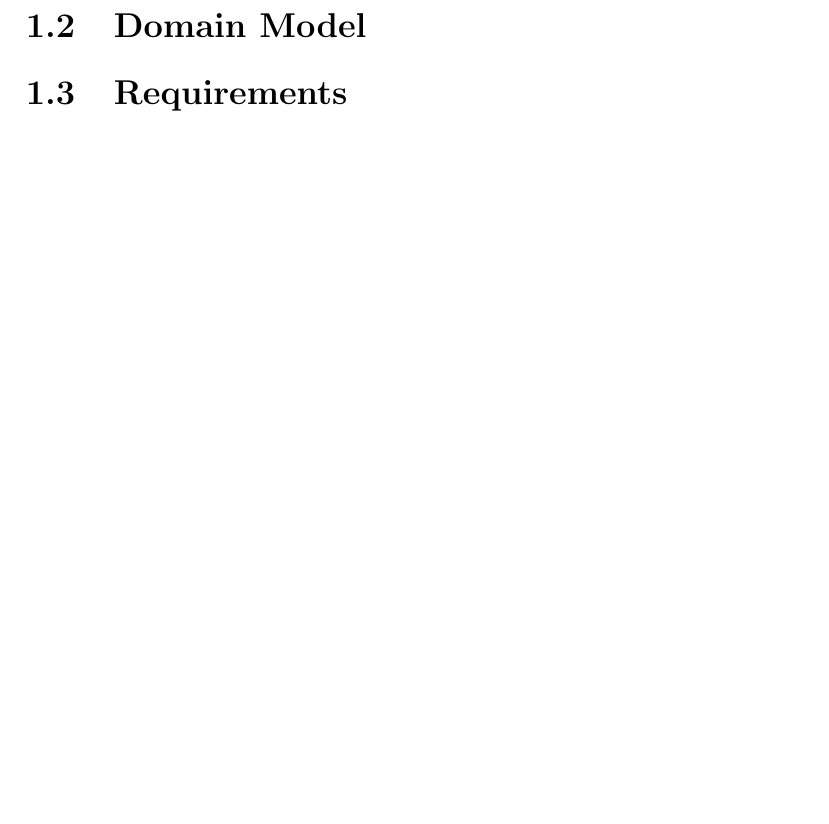
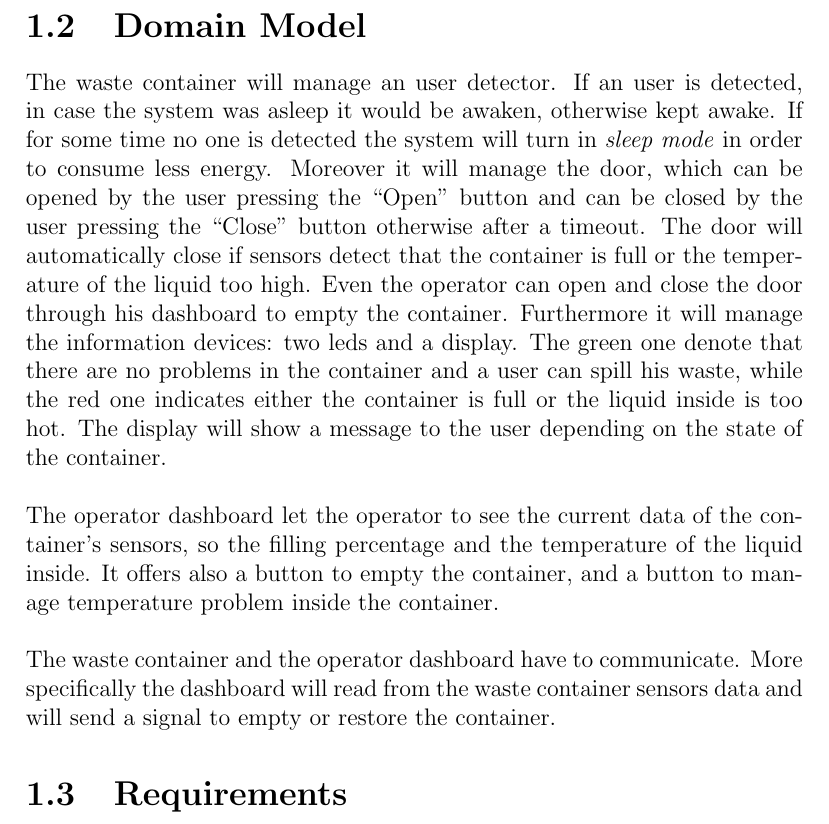
Before and after one commit to Cinels/IoT-assignment-02, a LaTeX document (doc/report/report.tex): part of page 4 of 7, cut so that both start at the same text, the shorter picture padded with empty space. Compiled offline with pdfLaTeX.

Commit message:
Added Domain Model section in the report

```diff
--- a/doc/report/report.tex
+++ b/doc/report/report.tex
@@ -42,6 +42,20 @@
 
     \section{Domain Model}
 
+        The waste container will manage an user detector. If an user is detected, in case the system was asleep it would be awaken, otherwise kept awake. If for some time no one is detected the system will turn in \textit{sleep mode} in order to consume less energy.
+        %
+        Moreover it will manage the door, which can be opened by the user pressing the ``Open'' button and can be closed by the user pressing the ``Close'' button otherwise after a timeout. The door will automatically close if sensors detect that the container is full or the temperature of the liquid too high.
+        Even the operator can open and close the door through his dashboard to empty the container.
+        %
+        Furthermore it will manage the information devices: two leds and a display.
+        The green one denote that there are no problems in the container and a user can spill his waste, while the red one indicates either the container is full or the liquid inside is too hot.
+        %
+        The display will show a message to the user depending on the state of the container.\\\\
+        %
+        The operator dashboard let the operator to see the current data of the container's sensors, so the filling percentage and the temperature of the liquid inside. It offers also a button to empty the container, and a button to manage temperature problem inside the container.\\\\
+        %
+        The waste container and the operator dashboard have to communicate. More specifically the dashboard will read from the waste container sensors data and will send a signal to empty or restore the container.
+
     \section{Requirements}
 
 \chapter{Design}
```
